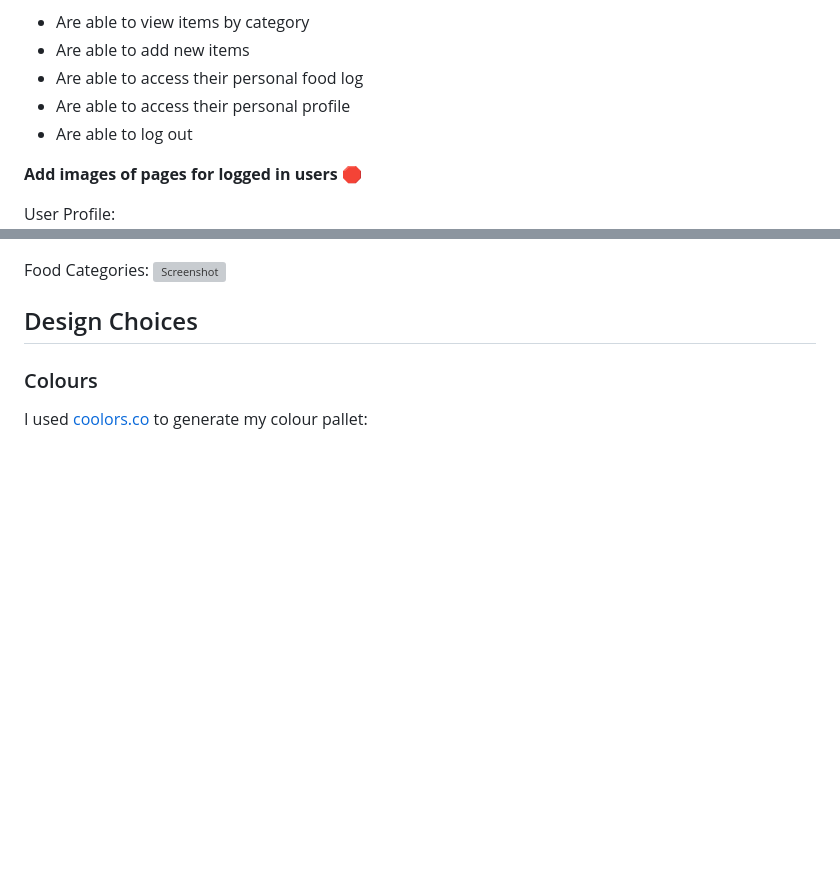
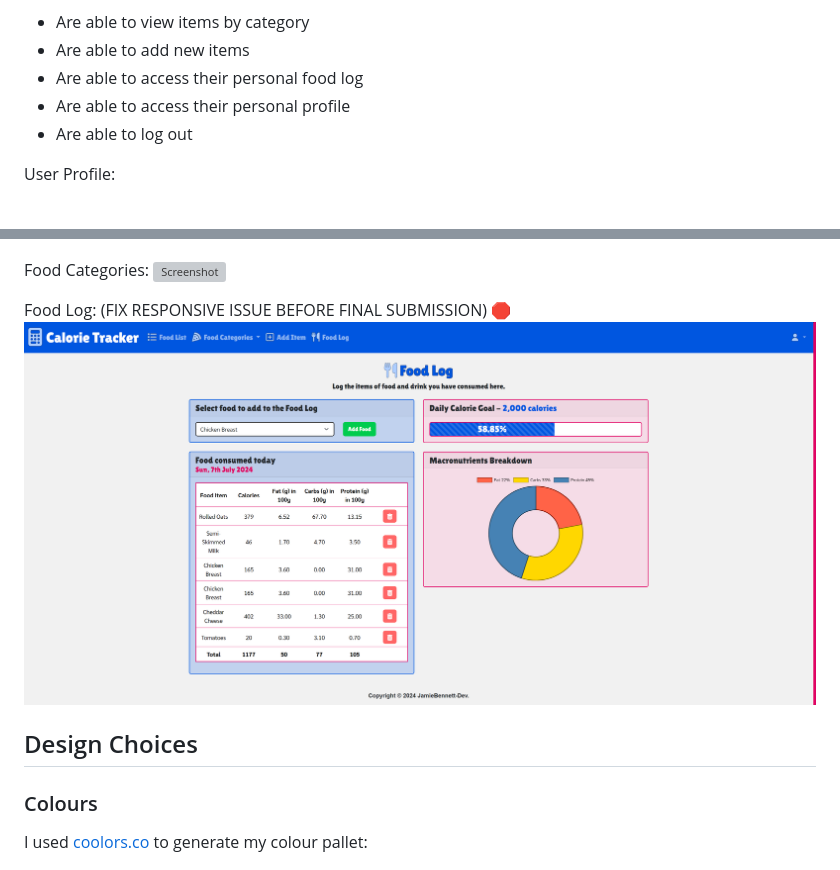
Before and after one commit to JamieBennett-Dev/Calorie-Tracker, a Markdown page: README.md, 2 parts joined by grey strips. GitHub-like rendering; pictures changed too: static/images/ct-foodlog.png (added); blank space fills up the shorter version; grey boxes are pictures that could not be loaded.

Commit message:
complete food_log.html - COMPLETE RESPONSIVE TABLE BEFORE SUBMISSION

```diff
--- a/README.md
+++ b/README.md
@@ -104,13 +104,14 @@ Register:
 - Are able to access their personal profile
 - Are able to log out
 
-**Add images of pages for logged in users** 🛑
-
 User Profile:
 ![Screenshot](static/images/ct-userprofile2.png)
 
 Food Categories:
 ![Screenshot](static/images/ct-foodcategory.png)
+
+Food Log: (FIX RESPONSIVE ISSUE BEFORE FINAL SUBMISSION) 🛑
+![Screenshot](static/images/ct-foodlog.png)
 
 ## Design Choices
 ### Colours
```
Also changed, not shown: 1 other file.
